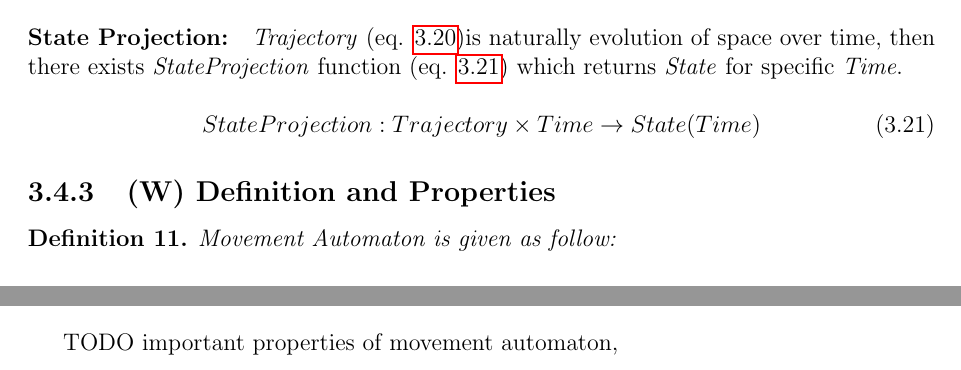
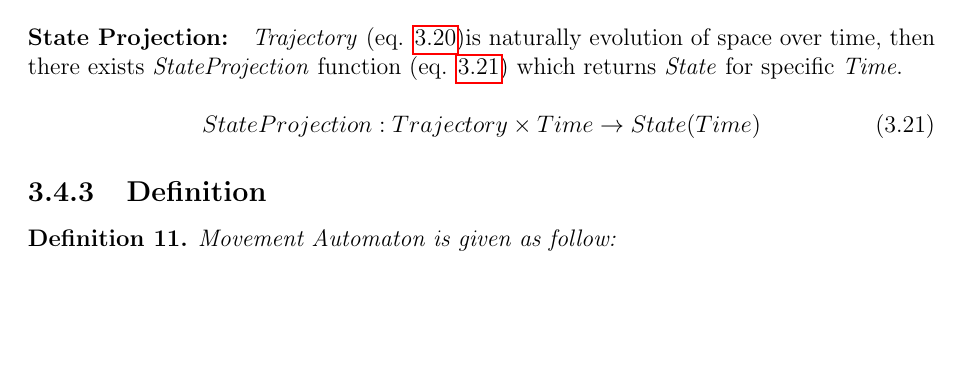
Before and after one commit to logomo/Dissertation-Thessis, a LaTeX thesis (main.tex, which reads 03B05-Movement-Automaton.tex): two parts of pages 31 and 32 of 207 before the commit and part of page 31 of 207 after it, the two joined at a grey line, cut so that both start at the same text, the shorter picture padded with empty space. Compiled offline with pdfLaTeX.

Commit message:
Background theory - removed movement automaton properties

```diff
--- a/03B05-Movement-Automaton.tex
+++ b/03B05-Movement-Automaton.tex
@@ -200,7 +200,7 @@
         StateProjection:Trajectory\times Time \to State(Time)
     \end{equation}
 
-\subsection{(W) Definition and Properties}\label{s:MovementAutomatonDefinitionAndProperties}
+\subsection{Definition}\label{s:MovementAutomatonDefinitionAndProperties}
 
     \begin{definition}\label{def:movementAutomaton}Movement Automaton is given as follow:
 
@@ -253,6 +253,3 @@
     t_{max}=t_0+\sum_{i=1,u}Buffer.Movement(i).movementDuration
     \end{equation}
     \end{definition}
-
-    %Important properties of movement automaton
-    TODO important properties of movement automaton,
```
